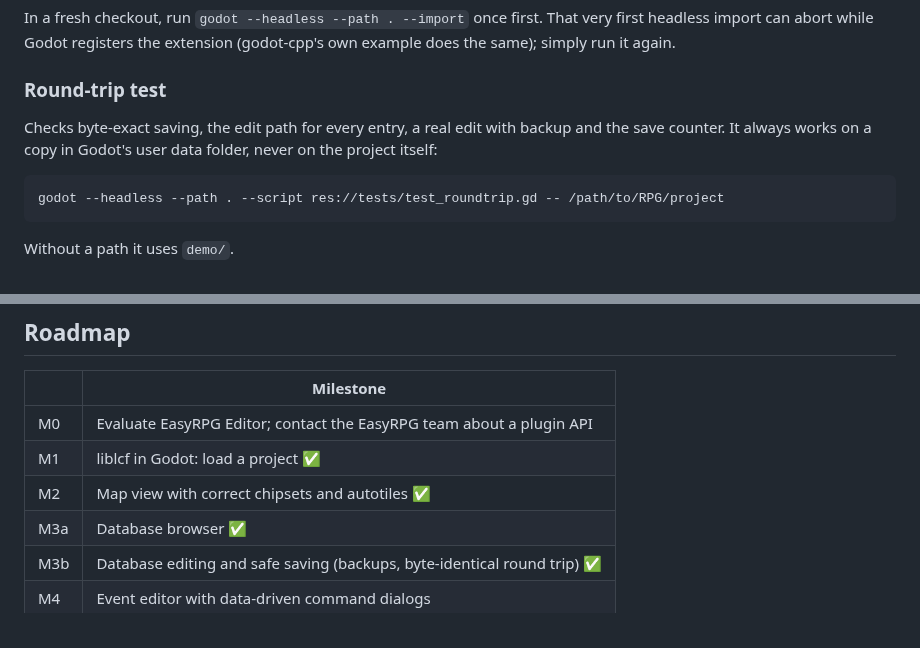
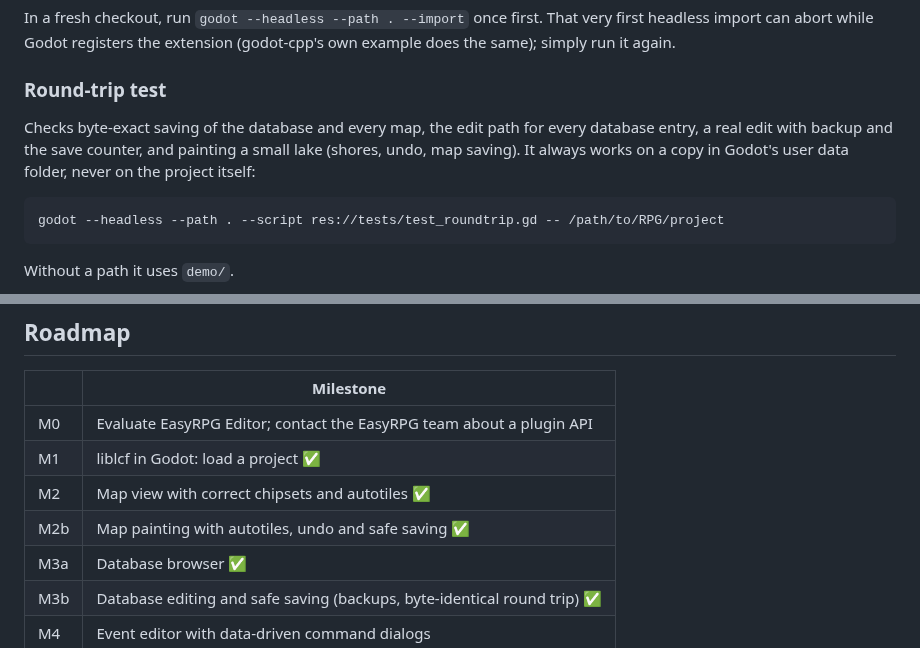
Before and after one commit to depuschm/godot-lcf-editor, a Markdown page: README.md, 2 parts joined by grey strips. GitHub-like rendering.

````diff
--- a/README.md
+++ b/README.md
@@ -111,7 +115,7 @@ In a fresh checkout, run `godot --headless --path . --import` once first. That v
 
 ### Round-trip test
 
-Checks byte-exact saving, the edit path for every entry, a real edit with backup and the save counter. It always works on a copy in Godot's user data folder, never on the project itself:
+Checks byte-exact saving of the database and every map, the edit path for every database entry, a real edit with backup and the save counter, and painting a small lake (shores, undo, map saving). It always works on a copy in Godot's user data folder, never on the project itself:
 
 ```bash
 godot --headless --path . --script res://tests/test_roundtrip.gd -- /path/to/RPG/project
@@ -142,6 +146,7 @@ cmake -S tools -B build-tools && cmake --build build-tools
 | M0 | Evaluate EasyRPG Editor; contact the EasyRPG team about a plugin API |
 | M1 | liblcf in Godot: load a project ✅ |
 | M2 | Map view with correct chipsets and autotiles ✅ |
+| M2b | Map painting with autotiles, undo and safe saving ✅ |
 | M3a | Database browser ✅ |
 | M3b | Database editing and safe saving (backups, byte-identical round trip) ✅ |
 | M4 | Event editor with data-driven command dialogs |
````
Also changed, not shown: other parts of README.md (+9 -5 lines), docs/images/editor-map.png, 8 other files.
